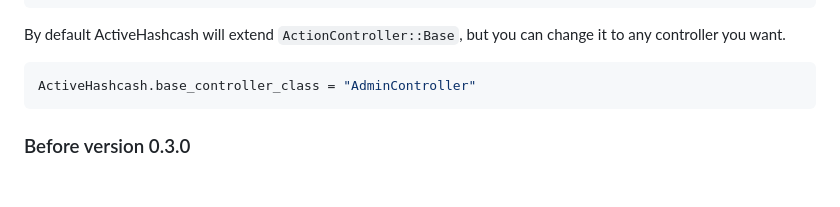
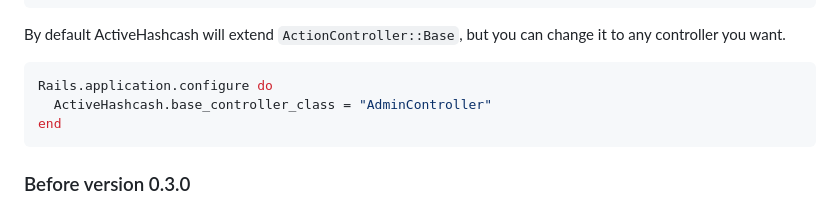
Before and after one commit to BaseSecrete/active_hashcash, a Markdown page: README.md, the part around the change. GitHub-like rendering; blank space fills up the shorter version.

Commit message:
Update README to show configuration block for setting base_controller_class in ActiveHashcash

````diff
--- a/README.md
+++ b/README.md
@@ -141,7 +141,9 @@ end
 By default ActiveHashcash will extend `ActionController::Base`, but you can change it to any controller you want.
 
 ```ruby
-ActiveHashcash.base_controller_class = "AdminController"
+Rails.application.configure do
+  ActiveHashcash.base_controller_class = "AdminController"
+end
 ```
 
 ### Before version 0.3.0
````
